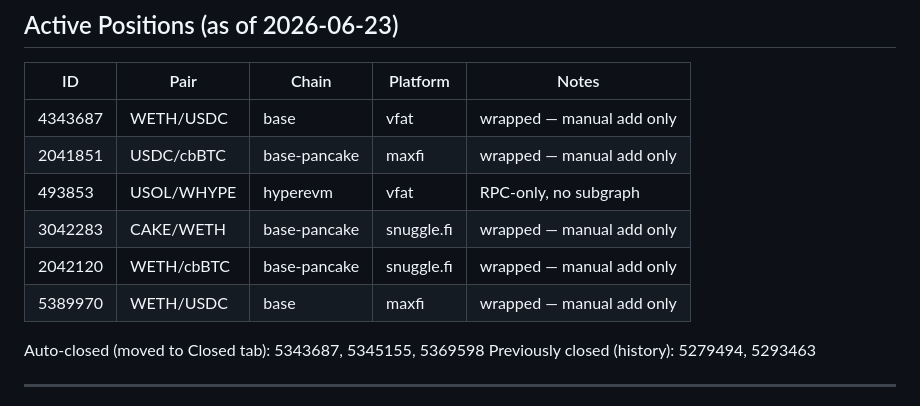
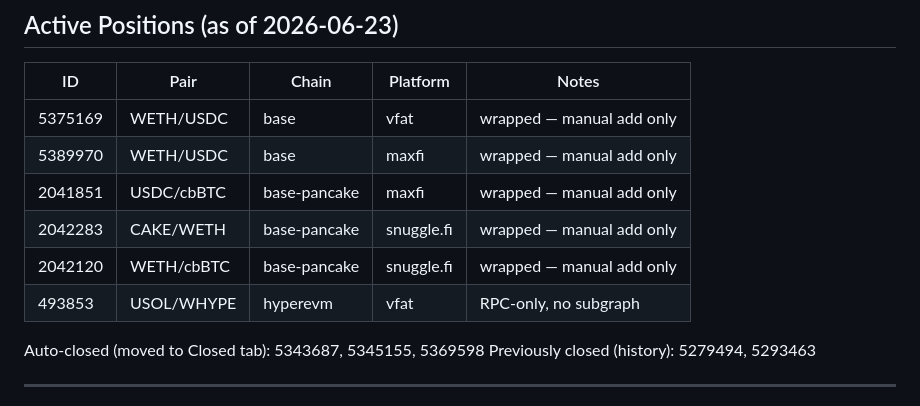
Before and after one commit to nhpcorp35/lp-tracker, a Markdown page: PROJECT.md, the part around the change. GitHub-like rendering.

Commit message:
docs: fix active position IDs verified against Railway saved_positions.json

```diff
--- a/PROJECT.md
+++ b/PROJECT.md
@@ -185,12 +185,12 @@ Two background threads start at gunicorn startup (file-locked so only one worker
 
 | ID | Pair | Chain | Platform | Notes |
 |---|---|---|---|---|
-| 4343687 | WETH/USDC | base | vfat | wrapped — manual add only |
+| 5375169 | WETH/USDC | base | vfat | wrapped — manual add only |
+| 5389970 | WETH/USDC | base | maxfi | wrapped — manual add only |
 | 2041851 | USDC/cbBTC | base-pancake | maxfi | wrapped — manual add only |
+| 2042283 | CAKE/WETH | base-pancake | snuggle.fi | wrapped — manual add only |
+| 2042120 | WETH/cbBTC | base-pancake | snuggle.fi | wrapped — manual add only |
 | 493853 | USOL/WHYPE | hyperevm | vfat | RPC-only, no subgraph |
-| 3042283 | CAKE/WETH | base-pancake | snuggle.fi | wrapped — manual add only |
-| 2042120 | WETH/cbBTC | base-pancake | snuggle.fi | wrapped — manual add only |
-| 5389970 | WETH/USDC | base | maxfi | wrapped — manual add only |
 
 Auto-closed (moved to Closed tab): 5343687, 5345155, 5369598
 Previously closed (history): 5279494, 5293463
```
